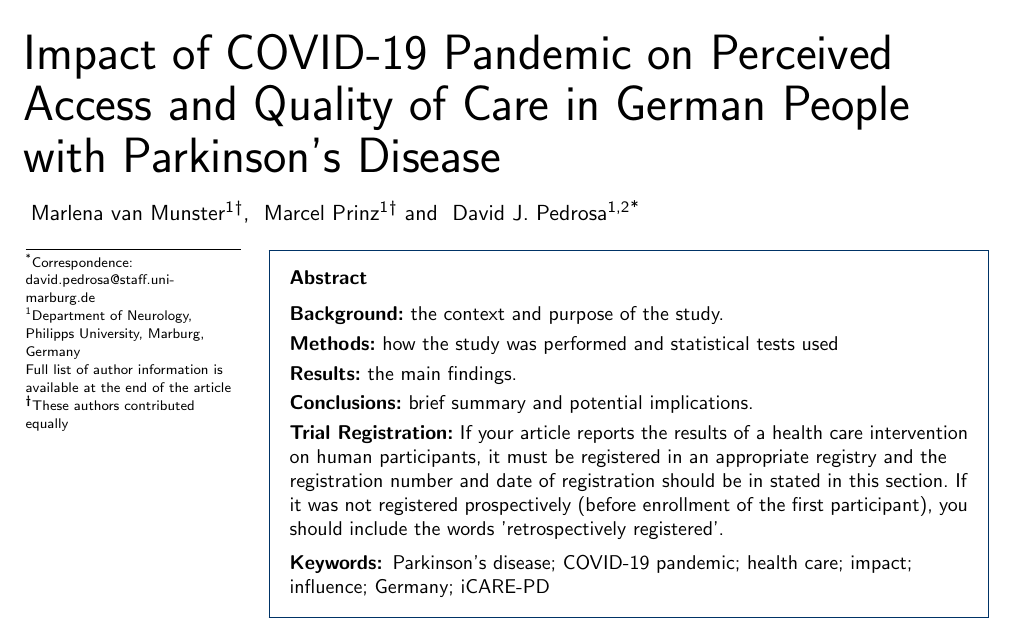
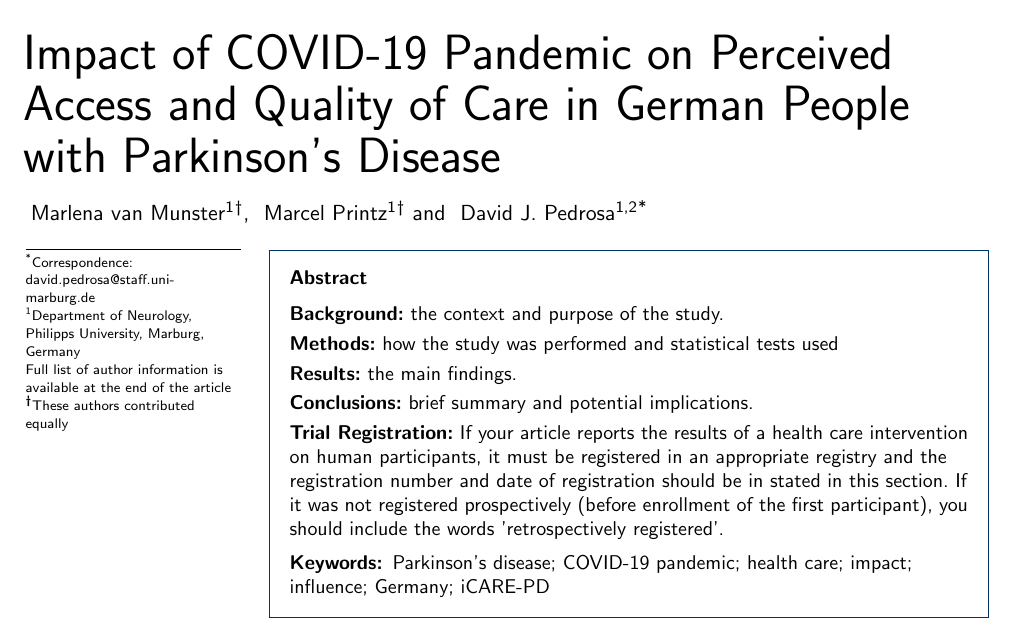
Before and after one commit to dpedrosac/covidPD, a LaTeX document (manuscript/document_MvM_07032022.tex): part of page 1 of 8, cut so that both start at the same text. Compiled offline with pdfLaTeX.

Commit message:
Update document_MvM_07032022.tex

```diff
--- a/manuscript/document_MvM_07032022.tex
+++ b/manuscript/document_MvM_07032022.tex
@@ -81,8 +81,8 @@
 			\author[
 			addressref={aff1},
 			noteref={n1},
-			email={email@marcel.de}
-			]{\inits{M.P.} \fnm{Marcel} \snm{Prinz}}
+			email={marcel.printz@uni-marburg.de}
+			]{\inits{M.P.} \fnm{Marcel} \snm{Printz}}
 			\author[
 			addressref={aff1, aff2},
 			corref={aff1},                       % id of corresponding address, if any
```
